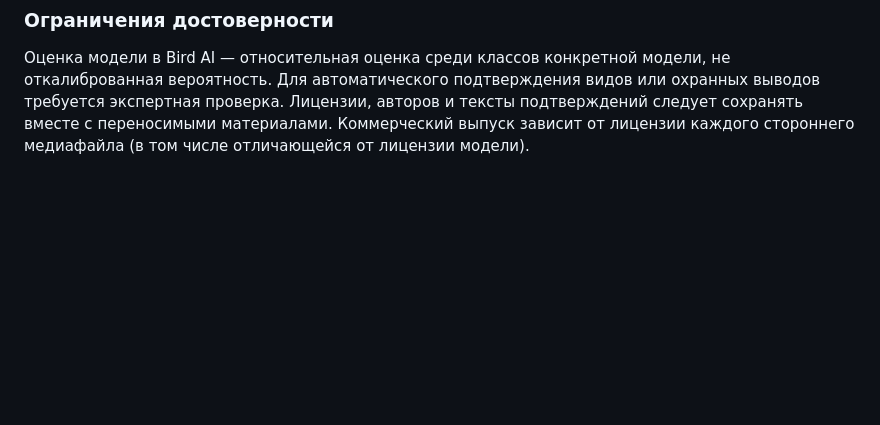
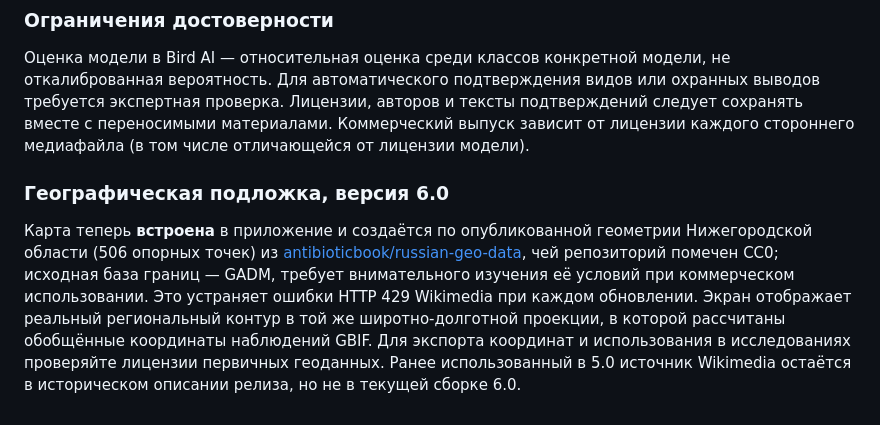
Before and after one commit to svarshan/git-repo, a Markdown page: PtitsyNN/README.md, the part around the change. Drawn GitHub-style; blank space fills up the shorter version.

Commit message:
6.0: accurately credit prebundled open geo outline and update map release test and UI source label

```diff
--- a/PtitsyNN/README.md
+++ b/PtitsyNN/README.md
@@ -187,3 +187,7 @@ Additional 2.4 source: Openverse (https://openverse.org/), restricted to individ
 
 ### Ограничения достоверности
 Оценка модели в Bird AI — относительная оценка среди классов конкретной модели, не откалиброванная вероятность. Для автоматического подтверждения видов или охранных выводов требуется экспертная проверка. Лицензии, авторов и тексты подтверждений следует сохранять вместе с переносимыми материалами. Коммерческий выпуск зависит от лицензии каждого стороннего медиафайла (в том числе отличающейся от лицензии модели).
+
+### Географическая подложка, версия 6.0
+
+Карта теперь **встроена** в приложение и создаётся по опубликованной геометрии Нижегородской области (506 опорных точек) из [antibioticbook/russian-geo-data](https://github.com/antibioticbook/russian-geo-data), чей репозиторий помечен CC0; исходная база границ — GADM, требует внимательного изучения её условий при коммерческом использовании. Это устраняет ошибки HTTP 429 Wikimedia при каждом обновлении. Экран отображает реальный региональный контур в той же широтно-долготной проекции, в которой рассчитаны обобщённые координаты наблюдений GBIF. Для экспорта координат и использования в исследованиях проверяйте лицензии первичных геоданных. Ранее использованный в 5.0 источник Wikimedia остаётся в историческом описании релиза, но не в текущей сборке 6.0.
```
